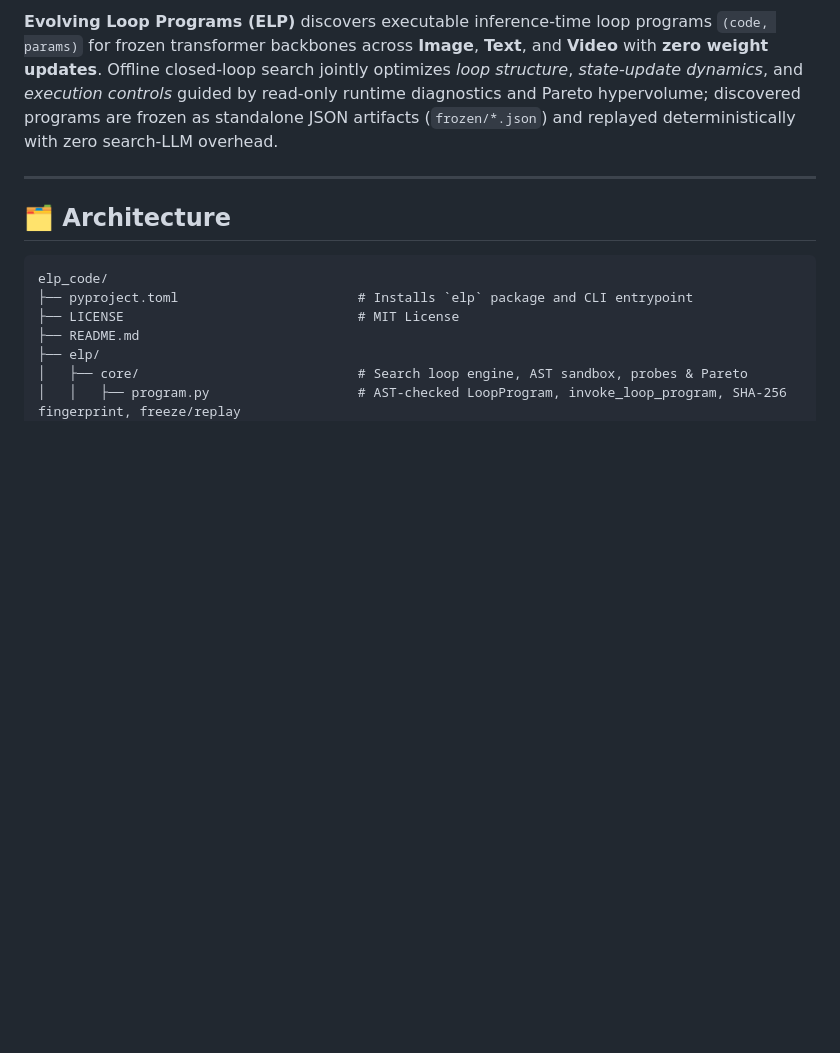
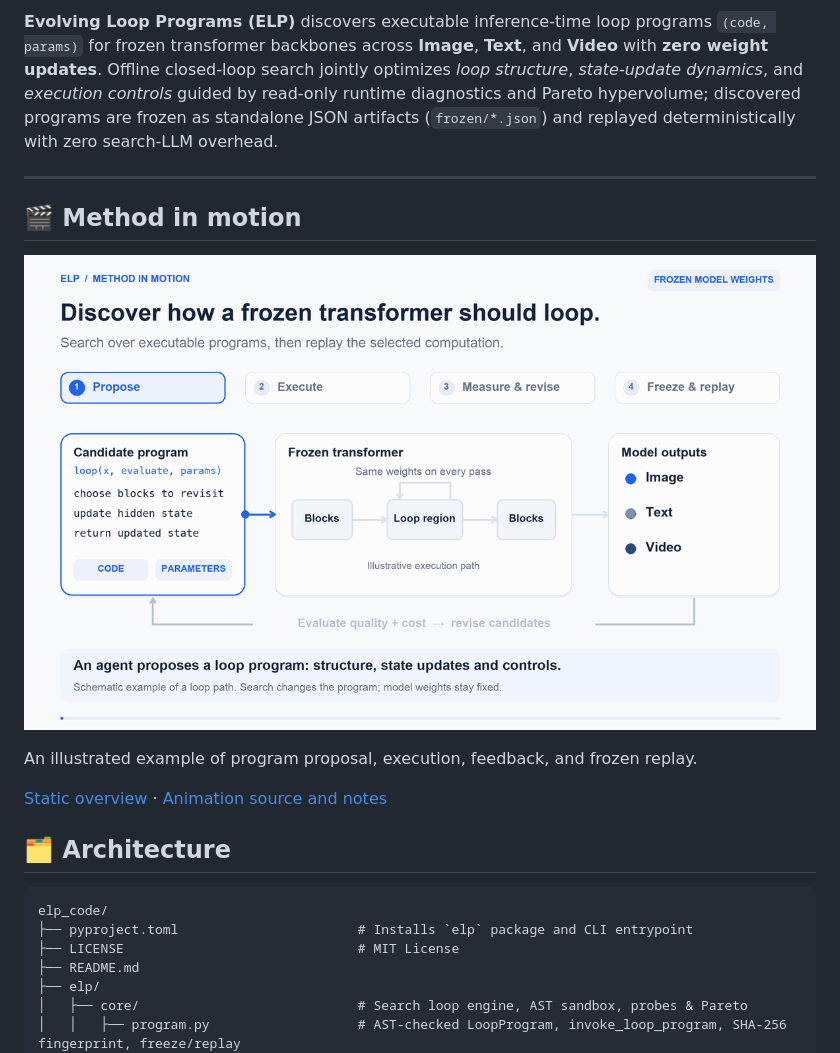
Before and after one commit to vibe-hust/elp_code, a Markdown page: README.md, the part around the change. Rendered like a GitHub page; pictures changed too: docs/assets/method-intro.gif (added); blank space fills up the shorter version.

Commit message:
Introduce method with an animated README diagram

```diff
--- a/README.md
+++ b/README.md
@@ -7,6 +7,17 @@
 **Evolving Loop Programs (ELP)** discovers executable inference-time loop programs `(code, params)` for frozen transformer backbones across **Image**, **Text**, and **Video** with **zero weight updates**. Offline closed-loop search jointly optimizes *loop structure*, *state-update dynamics*, and *execution controls* guided by read-only runtime diagnostics and Pareto hypervolume; discovered programs are frozen as standalone JSON artifacts (`frozen/*.json`) and replayed deterministically with zero search-LLM overhead.
 
 ---
+
+
+<a id="method-in-motion"></a>
+
+## 🎬 Method in motion
+
+![ELP method animation](docs/assets/method-intro.gif)
+
+An illustrated example of program proposal, execution, feedback, and frozen replay.
+
+[Static overview](docs/assets/method-overview.png) · [Animation source and notes](docs/method-animation.md)
 
 <a id="architecture"></a>
 
```
Also changed, not shown: docs/method-animation.md (added, +28 -0 lines), docs/assets/method-overview.png (added), 1 other file.
